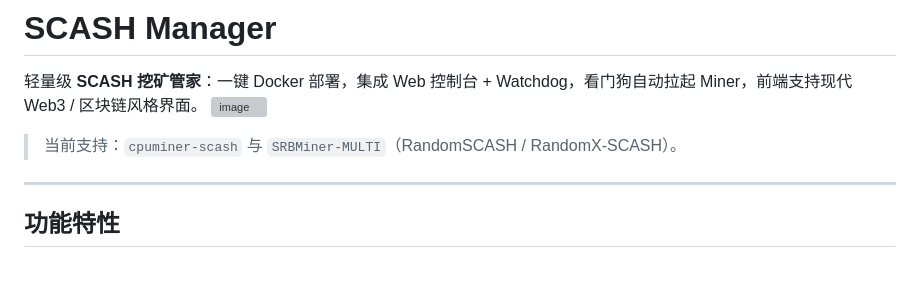
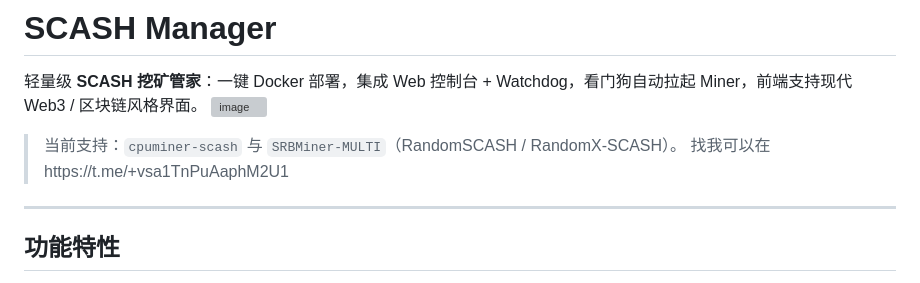
Before and after one commit to syl19880203/scash-manager, a Markdown page: README.md, the part around the change. Rendered like a GitHub page; grey boxes are pictures that could not be loaded.

Commit message:
Update README with contact link
Added contact information to README.

```diff
--- a/README.md
+++ b/README.md
@@ -5,7 +5,7 @@
 <img width="1802" height="1158" alt="image" src="https://github.com/user-attachments/assets/9f9a8b0e-8fd7-4ddf-8aa3-583538b0eca1" />
 
 > 当前支持：`cpuminer-scash` 与 `SRBMiner-MULTI`（RandomSCASH / RandomX-SCASH）。
-
+找我可以在https://t.me/+vsa1TnPuAaphM2U1
 ---
 
 ## 功能特性
```
